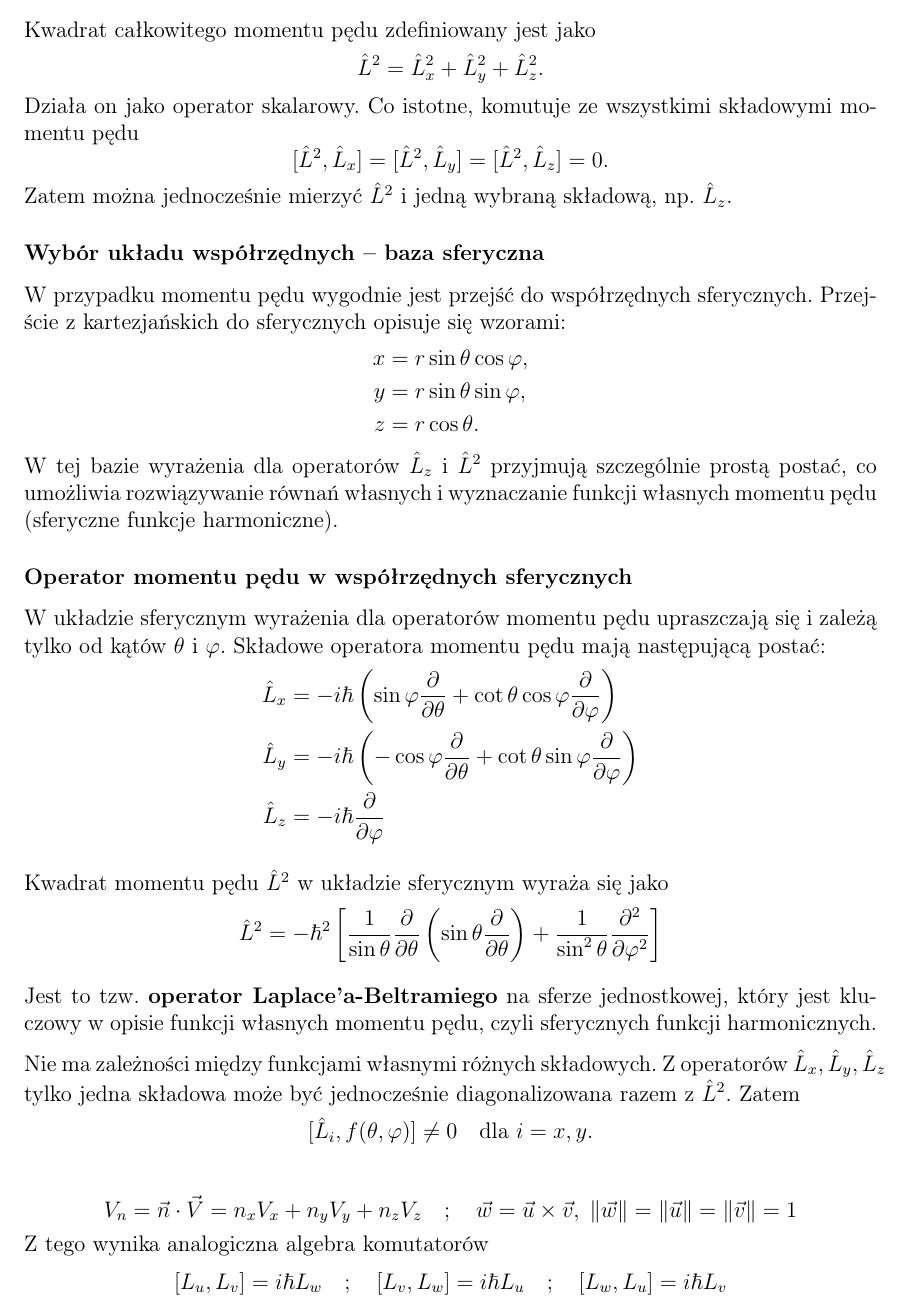
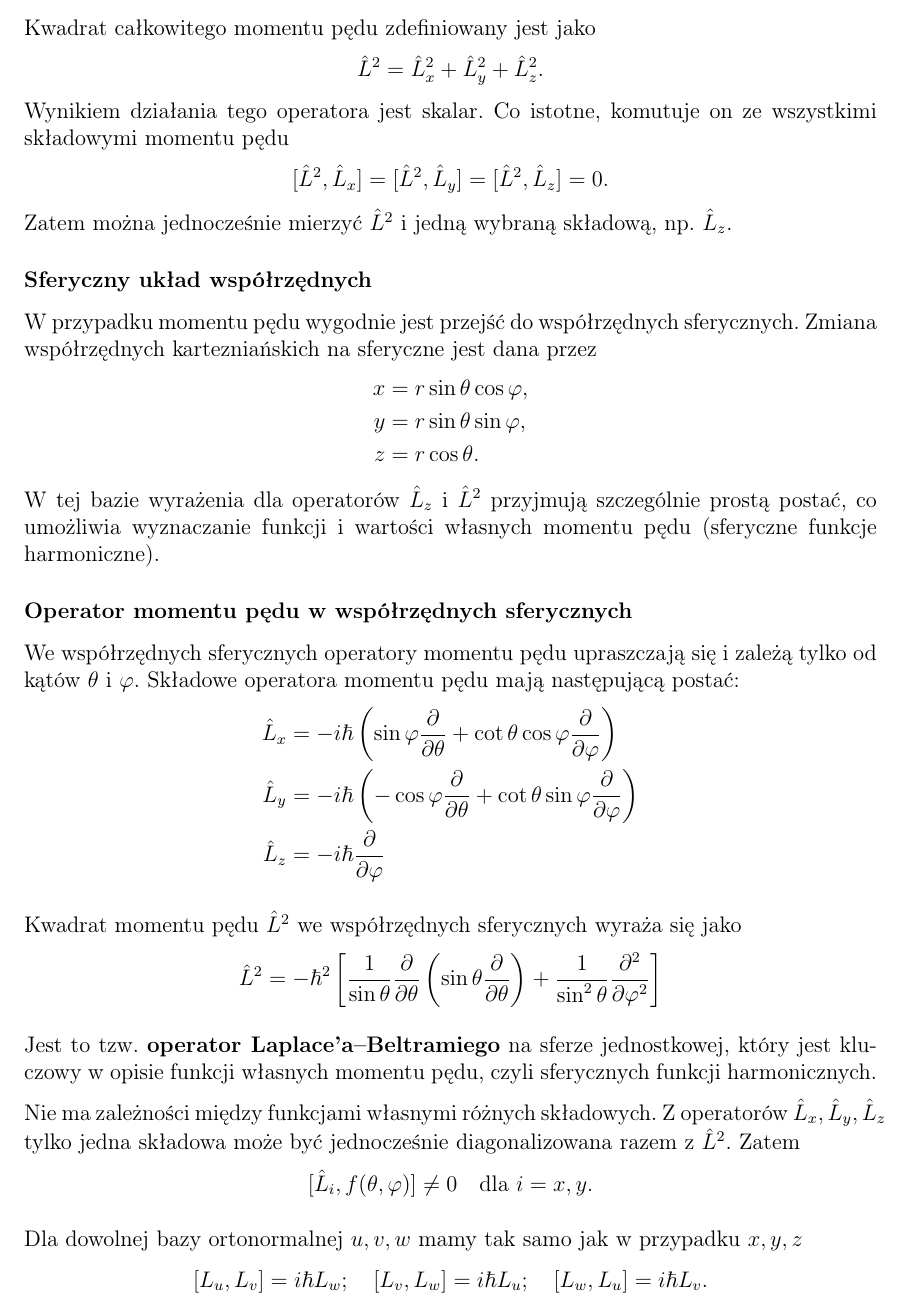
Before and after one commit to KMChris/fizyka, a LaTeX document (Notatki.tex, which reads Wykład7.tex): part of page 59 of 78 before the commit and part of page 59 of 77 after it, cut so that both start at the same text. Compiled offline with pdfLaTeX.

Commit message:
poprawki wyk 7

```diff
--- a/Wykład7.tex
+++ b/Wykład7.tex
@@ -107,14 +102,16 @@ Kwadrat całkowitego momentu pędu zdefiniowany jest jako
 $$
 \hat{L}^2 = \hat{L}_x^2 + \hat{L}_y^2 + \hat{L}_z^2.
 $$
-Działa on jako operator skalarowy. Co istotne, komutuje ze wszystkimi składowymi momentu pędu
+Wynikiem działania tego operatora jest skalar.
+Co istotne, komutuje on ze wszystkimi składowymi momentu pędu
 $$
 [\hat{L}^2, \hat{L}_x] = [\hat{L}^2, \hat{L}_y] = [\hat{L}^2, \hat{L}_z] = 0.
 $$
 Zatem można jednocześnie mierzyć $\hat{L}^2$ i jedną wybraną składową, np. $\hat{L}_z$.
 
-\subsubsection*{Wybór układu współrzędnych -- baza sferyczna}
-W przypadku momentu pędu wygodnie jest przejść do współrzędnych sferycznych. Przejście z kartezjańskich do sferycznych opisuje się wzorami:
+\subsubsection*{Sferyczny układ współrzędnych}
+W przypadku momentu pędu wygodnie jest przejść do współrzędnych sferycznych.
+Zmiana współrzędnych kartezniańskich na sferyczne jest dana przez
 $$
 \begin{aligned}
 x &= r \sin \theta \cos \varphi, \\
@@ -122,11 +119,16 @@ y &= r \sin \theta \sin \varphi, \\
 z &= r \cos \theta.
 \end{aligned}
 $$
-W tej bazie wyrażenia dla operatorów $\hat{L}_z$ i $\hat{L}^2$ przyjmują szczególnie prostą postać, co umożliwia rozwiązywanie równań własnych i wyznaczanie funkcji własnych momentu pędu (sferyczne funkcje harmoniczne).
+W tej bazie wyrażenia dla operatorów $\hat{L}_z$ i $\hat{L}^2$
+przyjmują szczególnie prostą postać,
+co umożliwia wyznaczanie funkcji i wartości własnych momentu pędu
+(sferyczne funkcje harmoniczne).
 
 
 \subsubsection*{Operator momentu pędu w współrzędnych sferycznych}
-W układzie sferycznym wyrażenia dla operatorów momentu pędu upraszczają się i zależą tylko od kątów $\theta$ i $\varphi$. Składowe operatora momentu pędu mają następującą postać:
+We współrzędnych sferycznych operatory momentu pędu upraszczają się
+i zależą tylko od kątów $\theta$ i $\varphi$.
+Składowe operatora momentu pędu mają następującą postać:
 $$
 \begin{aligned}
 \hat{L}_x &= -i\hbar \left( \sin\varphi \frac{\partial}{\partial\theta} + \cot\theta \cos\varphi \frac{\partial}{\partial\varphi} \right) \\
@@ -135,24 +137,26 @@ $$
 \end{aligned}
 $$
 
-Kwadrat momentu pędu $\hat{L}^2$ w układzie sferycznym wyraża się jako
+Kwadrat momentu pędu $\hat{L}^2$ we współrzędnych sferycznych wyraża się jako
 $$
 \hat{L}^2 = -\hbar^2 \left[ \frac{1}{\sin\theta} \frac{\partial}{\partial\theta} \left( \sin\theta \frac{\partial}{\partial\theta} \right) + \frac{1}{\sin^2\theta} \frac{\partial^2}{\partial\varphi^2} \right]
 $$
 
-Jest to tzw. \textbf{operator Laplace'a-Beltramiego} na sferze jednostkowej, który jest kluczowy w~opisie funkcji własnych momentu pędu, czyli sferycznych funkcji harmonicznych.
+Jest to tzw. \textbf{operator Laplace'a--Beltramiego} na sferze jednostkowej,
+który jest kluczowy w~opisie funkcji własnych momentu pędu, czyli sferycznych
+funkcji harmonicznych.
 
-Nie ma zależności między funkcjami własnymi różnych składowych. Z operatorów $\hat{L}_x, \hat{L}_y, \hat{L}_z$ tylko jedna składowa może być jednocześnie diagonalizowana razem z $\hat{L}^2$. Zatem
+Nie ma zależności między funkcjami własnymi różnych składowych.
+Z operatorów $\hat{L}_x, \hat{L}_y, \hat{L}_z$ tylko jedna składowa może być
+jednocześnie diagonalizowana razem z $\hat{L}^2$. Zatem
 $$
 [\hat{L}_i, f(\theta, \varphi)] \ne 0 \quad \text{dla } i = x, y.
 $$
 
+Dla dowolnej bazy ortonormalnej $u, v, w$ mamy tak samo
+jak w przypadku $x, y, z$
 $$
-V_n = \vec{n} \cdot \vec{V} = n_x V_x + n_y V_y + n_z V_z \quad ; \quad \vec{w} = \vec{u} \times \vec{v}, \; \norm{\vec{w}} = \norm{\vec{u}} = \norm{\vec{v}} = 1
-$$
-Z tego wynika analogiczna algebra komutatorów
-$$
-[L_u, L_v] = i\hbar L_w \quad ; \quad [L_v, L_w] = i\hbar L_u \quad ; \quad [L_w, L_u] = i\hbar L_v
+[L_u, L_v] = i\hbar L_w ; \quad [L_v, L_w] = i\hbar L_u ; \quad [L_w, L_u] = i\hbar L_v.
 $$
 
 \subsubsection*{Układ złożony z wielu cząstek}
```
Also changed, not shown: Wykład7.tex (51 more changed lines).
